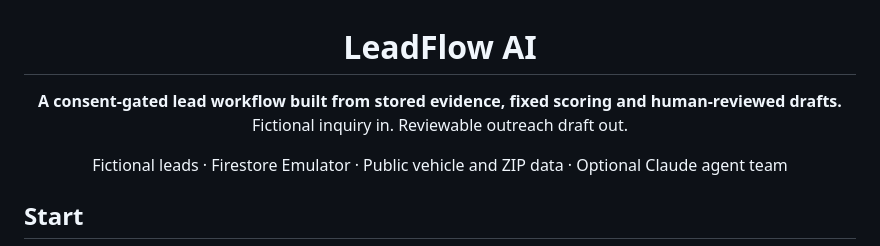
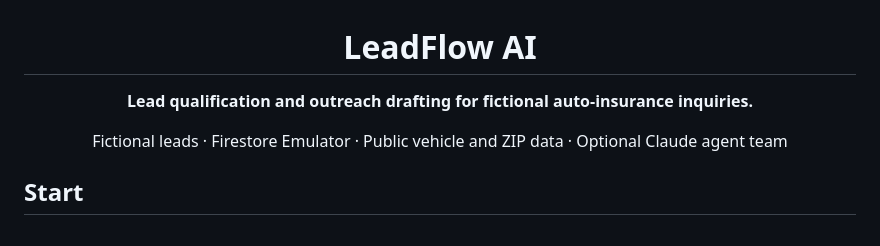
Before and after one commit to prentopoulos/leadflow-ai, a Markdown page: README.md, the part around the change. Drawn GitHub-style.

Commit message:
docs: simplify README description

```diff
--- a/README.md
+++ b/README.md
@@ -2,8 +2,7 @@
 
 # LeadFlow AI
 
-**A consent-gated lead workflow built from stored evidence, fixed scoring and human-reviewed drafts.**<br>
-Fictional inquiry in. Reviewable outreach draft out.
+**Lead qualification and outreach drafting for fictional auto-insurance inquiries.**
 
 Fictional leads · Firestore Emulator · Public vehicle and ZIP data · Optional Claude agent team
 
```
